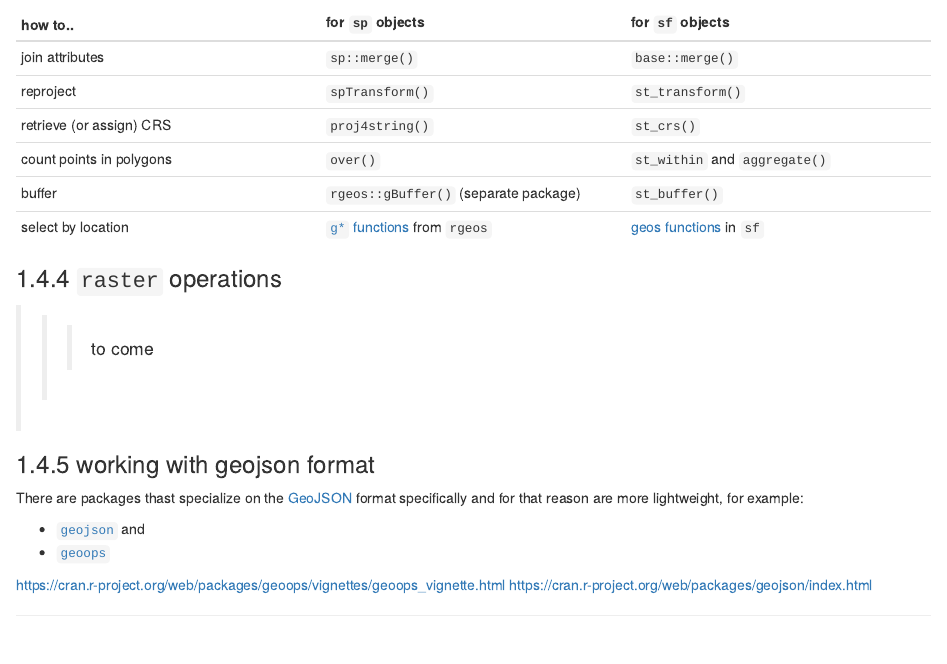
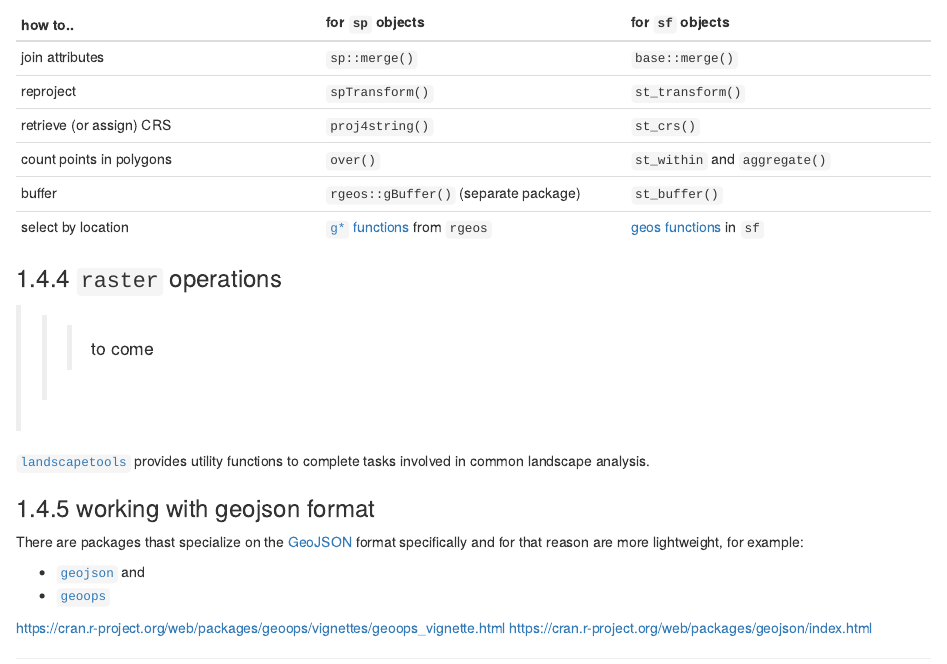
Before and after one commit to cengel/R-spatial, an R Markdown document (02-spatial-operations.Rmd): the page in a window 1100 px wide, from 10300 px down. Rendered offline with R 4.5, knitr and Pandoc, with nearby package versions; drawn as R Markdown's standard HTML page in place of the format the file asks for; some code elsewhere in the file could not run offline.

Commit message:
add reference to landscapetools

```diff
--- a/02-spatial-operations.Rmd
+++ b/02-spatial-operations.Rmd
@@ -381,6 +381,8 @@ plot(st_geometry(philly_buf_sf), add=T, lwd = 2)
 
 >>> to come
 
+[`landscapetools`](https://CRAN.R-project.org/package=landscapetools) provides utility functions to complete tasks involved in common landscape analysis.
+
 ### working with geojson format
 
 There are packages thast specialize on the [GeoJSON](https://tools.ietf.org/html/rfc7946) format specifically and for that reason are more lightweight, for example:
```
